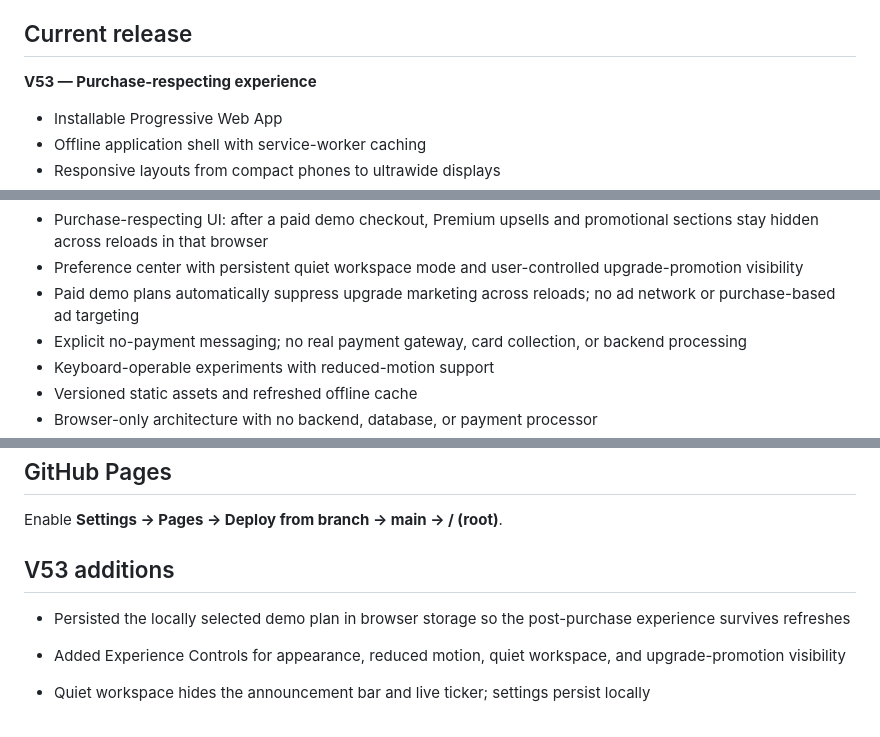
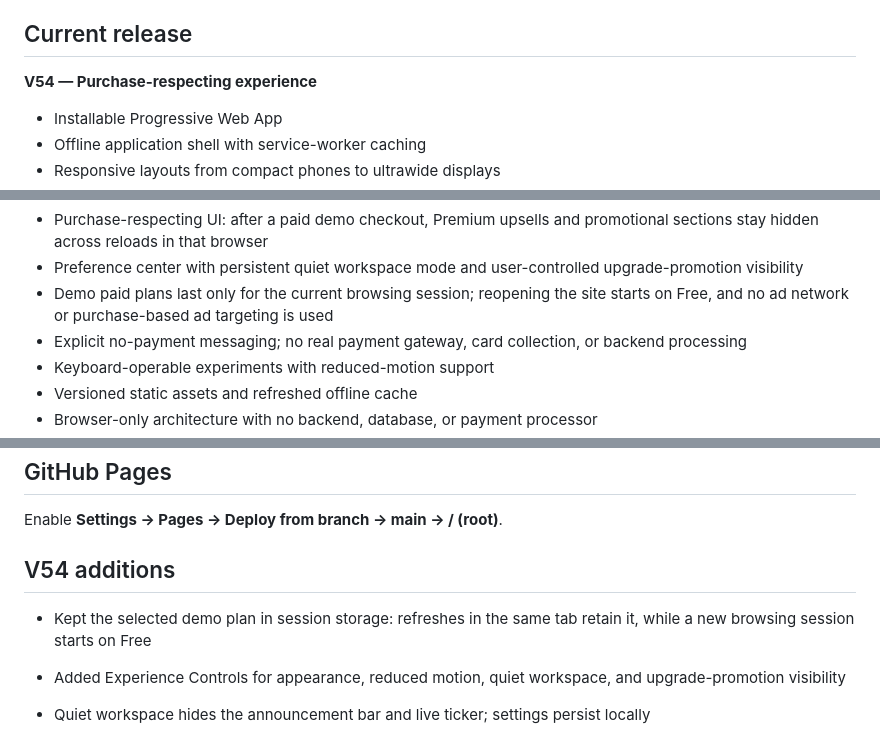
Before and after one commit to shreebalaji767/PREMIUM-, a Markdown page: README.md, 3 parts joined by grey strips. Rendered like a GitHub page.

Commit message:
Release V54 session-only plan behavior

```diff
--- a/README.md
+++ b/README.md
@@ -7,7 +7,7 @@ The interface stays professional. The workspace state has considerably more pers
 
 ## Current release
 
-**V53 — Purchase-respecting experience**
+**V54 — Purchase-respecting experience**
 
 - Installable Progressive Web App
 - Offline application shell with service-worker caching
@@ -21,7 +21,7 @@ The interface stays professional. The workspace state has considerably more pers
 - Three-stage animated demo checkout with plan selection, order summary, DEMO10 promo interaction, processing feedback, and a receipt screen
 - Purchase-respecting UI: after a paid demo checkout, Premium upsells and promotional sections stay hidden across reloads in that browser
 - Preference center with persistent quiet workspace mode and user-controlled upgrade-promotion visibility
-- Paid demo plans automatically suppress upgrade marketing across reloads; no ad network or purchase-based ad targeting
+- Demo paid plans last only for the current browsing session; reopening the site starts on Free, and no ad network or purchase-based ad targeting is used
 - Explicit no-payment messaging; no real payment gateway, card collection, or backend processing
 - Keyboard-operable experiments with reduced-motion support
 - Versioned static assets and refreshed offline cache
@@ -87,9 +87,9 @@ PREMIUM-/
 
 Enable **Settings → Pages → Deploy from branch → main → / (root)**.
 
-## V53 additions
+## V54 additions
 
-- Persisted the locally selected demo plan in browser storage so the post-purchase experience survives refreshes
+- Kept the selected demo plan in session storage: refreshes in the same tab retain it, while a new browsing session starts on Free
 - Added Experience Controls for appearance, reduced motion, quiet workspace, and upgrade-promotion visibility
 - Quiet workspace hides the announcement bar and live ticker; settings persist locally
 - Suppressed upgrade buttons, pricing promotions, Premium feature marketing, and the final sales CTA after a paid demo purchase
```
Also changed, not shown: other parts of README.md (+1 -1 lines).
